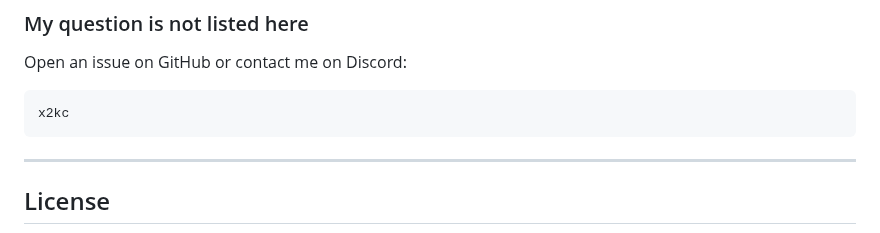
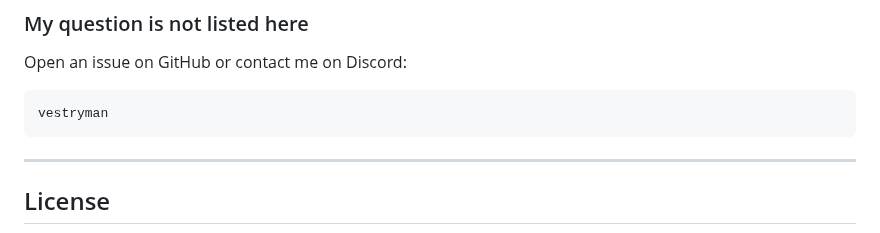
Before and after one commit to ahhmilo/EasyTS, a Markdown page: README.md, the part around the change. GitHub-like rendering.

Commit message:
Update Discord contact username

````diff
--- a/README.md
+++ b/README.md
@@ -178,7 +178,7 @@ Deleting the config file will also reset graphics settings.
 Open an issue on GitHub or contact me on Discord:
 
 ```text
-x2kc
+vestryman
 ```
 
 ---
````
